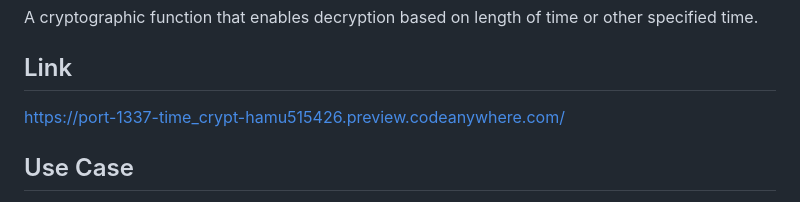
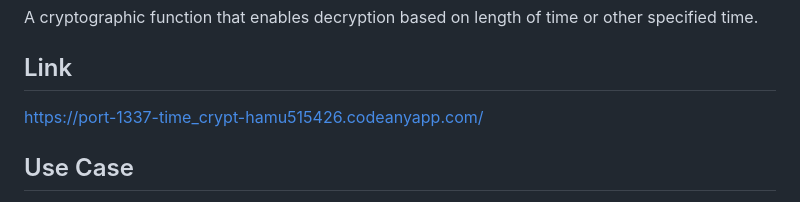
Before and after one commit to hammad93/time_crypt, a Markdown page: README.md, the part around the change. Drawn GitHub-style.

```diff
--- a/README.md
+++ b/README.md
@@ -3,7 +3,7 @@ A cryptographic function that enables decryption based on length of time or othe
 
 ## Link
 
-https://port-1337-time_crypt-hamu515426.preview.codeanywhere.com/
+https://port-1337-time_crypt-hamu515426.codeanyapp.com/
 
 ## Use Case
 There is a secret you want exposed only after a certain amount of time or at an exact date and time. You do not want yourself or anyone else to know this secret until we have reached this time-based requirement.
```
